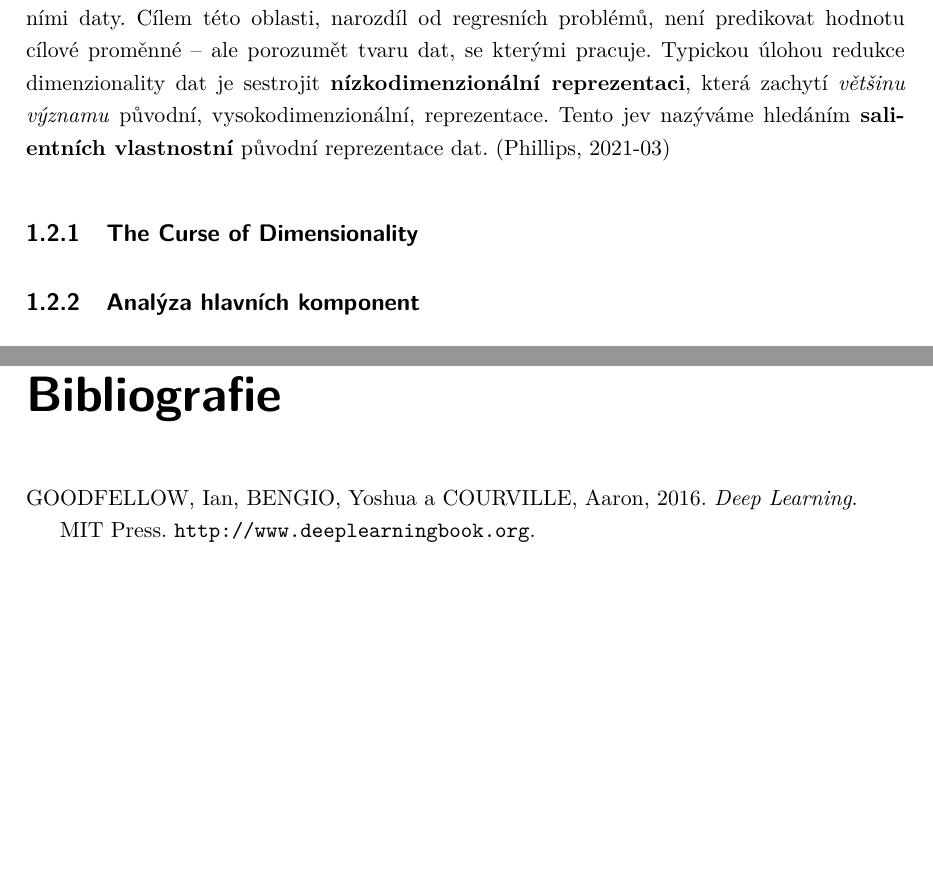
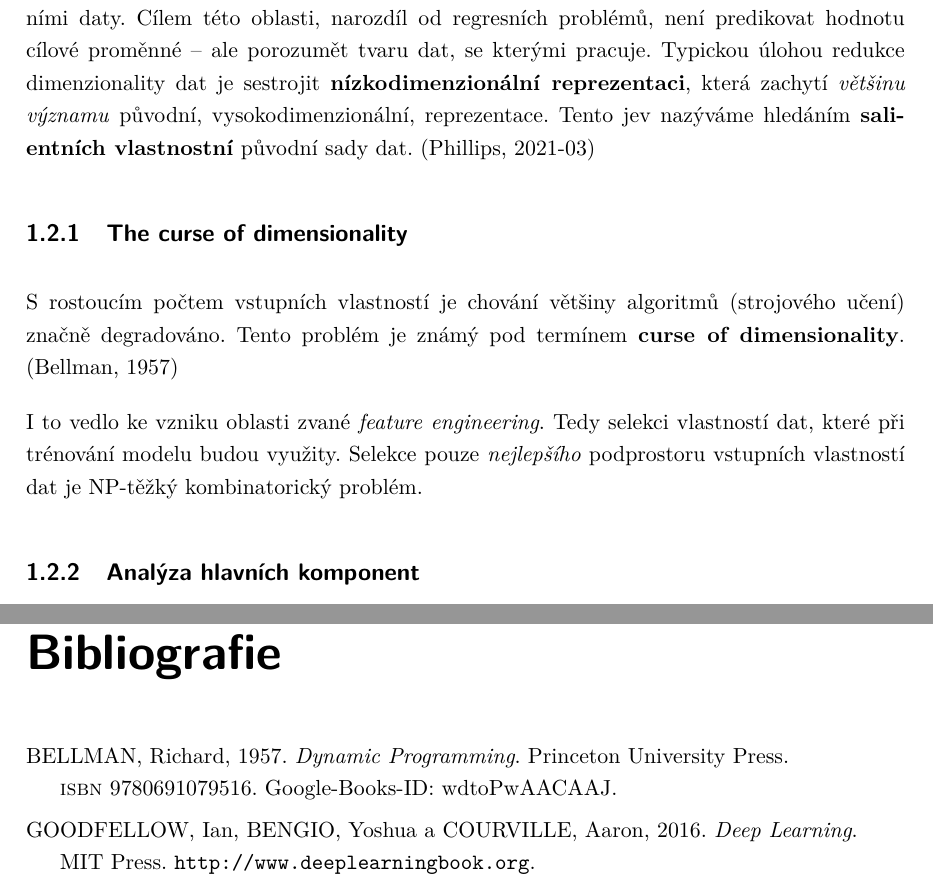
Before and after one commit to faltysad/bachelor-thesis-text, a LaTeX thesis (thesis.tex, which reads bibliography.bib, sections/01_vyhodiska_variacniho_autoenkoderu/02_redukce_dimenzionality.tex): two parts of pages 12 and 31 of 33, joined at a grey line, cut so that both start at the same text, the shorter picture padded with empty space. Compiled offline with pdfLaTeX.

Commit message:
add curse of dimensionality section intro

```diff
--- a/bibliography.bib
+++ b/bibliography.bib
@@ -55,3 +55,4 @@
   language  = {en},
 }
 
+@Book{Bellman1957,
@@ -57,0 +62,2 @@
+  year      = {1957},
+  isbn      = {9780691079516},
--- a/sections/01_vyhodiska_variacniho_autoenkoderu/02_redukce_dimenzionality.tex
+++ b/sections/01_vyhodiska_variacniho_autoenkoderu/02_redukce_dimenzionality.tex
@@ -4,8 +4,15 @@
 Do oblasti reducke dimenzionality patří celá řada technik pro práci s vysokodimenzionálními daty.
 Cílem této oblasti, narozdíl od regresních problémů, není predikovat hodnotu cílové proměnné – ale porozumět tvaru dat, se kterými pracuje.
 Typickou úlohou redukce dimenzionality dat je sestrojit \textbf{nízkodimenzionální reprezentaci}, která zachytí \emph{většinu významu} původní, vysokodimenzionální, reprezentace.
-Tento jev nazýváme hledáním \textbf{salientních vlastnostní} původní reprezentace dat. \cite{Phillips2021}
+Tento jev nazýváme hledáním \textbf{salientních vlastnostní} původní sady dat. \cite{Phillips2021}
 
-\subsection{The Curse of Dimensionality}
+\subsection{The curse of dimensionality}
+S rostoucím počtem vstupních vlastností je chování většiny algoritmů (strojového učení) značně degradováno.
+Tento problém je známý pod termínem \textbf{curse of dimensionality}. \cite{Bellman1957}
+
+I to vedlo ke vzniku oblasti zvané \emph{feature engineering}.
+Tedy selekci vlastností dat, které při trénování modelu budou využity.
+Selekce pouze \emph{nejlepšího} podprostoru vstupních vlastností dat je NP-těžký kombinatorický problém.
+
 \subsection{Analýza hlavních komponent}
 \label{sec:pca}
```
Also changed, not shown: thesis.pdf, bibliography.bib (9 more changed lines).
